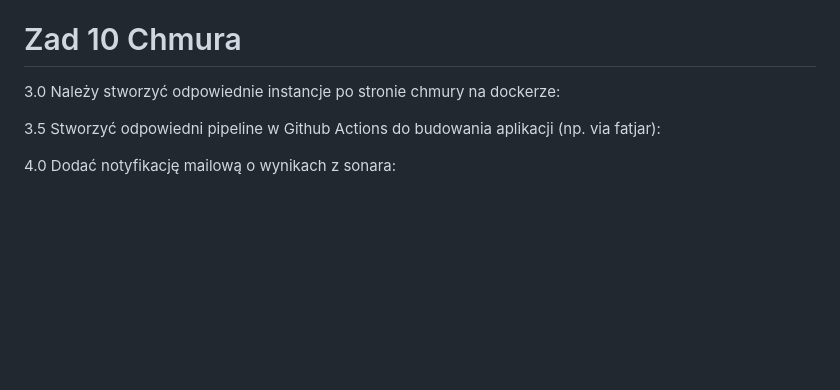
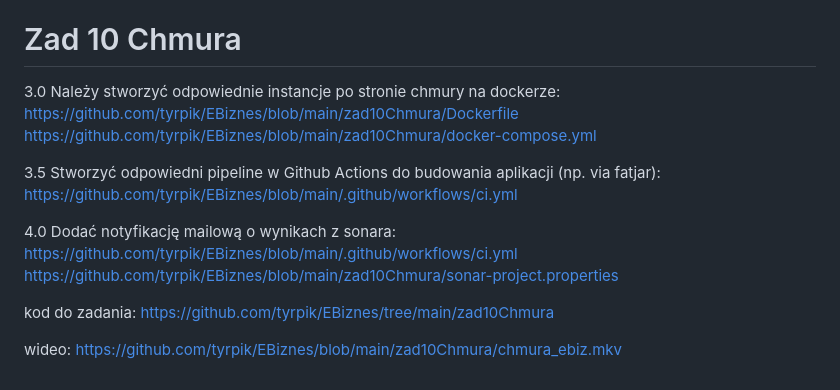
Before and after one commit to tyrpik/EBiznes, a Markdown page: README.md, the part around the change. GitHub-like rendering; blank space fills up the shorter version.

```diff
--- a/README.md
+++ b/README.md
@@ -153,9 +153,13 @@ wideo: https://github.com/tyrpik/EBiznes/blob/main/zad9Gpt/ollama.mkv
 # Zad 10 Chmura
 
 3.0 Należy stworzyć odpowiednie instancje po stronie chmury na
-dockerze:
+dockerze: https://github.com/tyrpik/EBiznes/blob/main/zad10Chmura/Dockerfile https://github.com/tyrpik/EBiznes/blob/main/zad10Chmura/docker-compose.yml
 
 3.5 Stworzyć odpowiedni pipeline w Github Actions do budowania
-aplikacji (np. via fatjar):
+aplikacji (np. via fatjar): https://github.com/tyrpik/EBiznes/blob/main/.github/workflows/ci.yml
 
-4.0 Dodać notyfikację mailową o wynikach z sonara:
+4.0 Dodać notyfikację mailową o wynikach z sonara: https://github.com/tyrpik/EBiznes/blob/main/.github/workflows/ci.yml https://github.com/tyrpik/EBiznes/blob/main/zad10Chmura/sonar-project.properties
+
+kod do zadania: https://github.com/tyrpik/EBiznes/tree/main/zad10Chmura
+
+wideo: https://github.com/tyrpik/EBiznes/blob/main/zad10Chmura/chmura_ebiz.mkv
```
